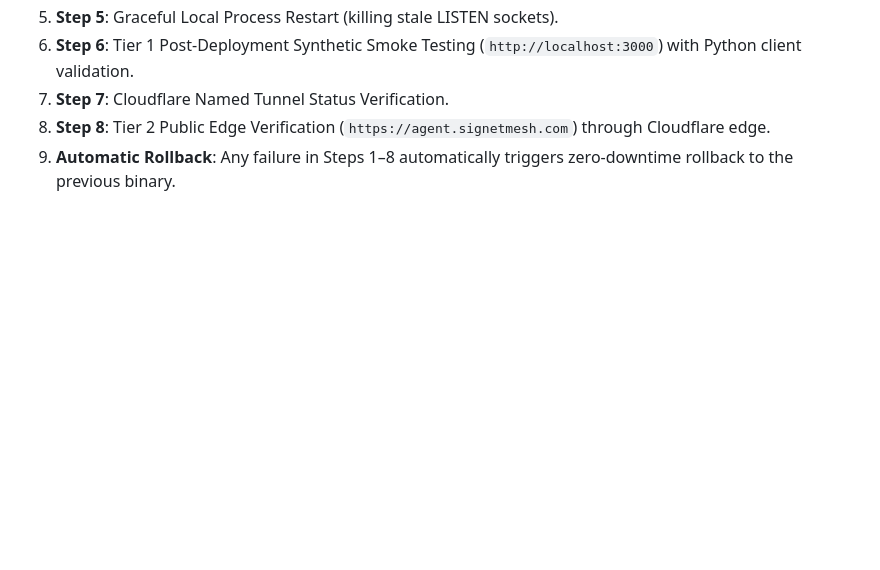
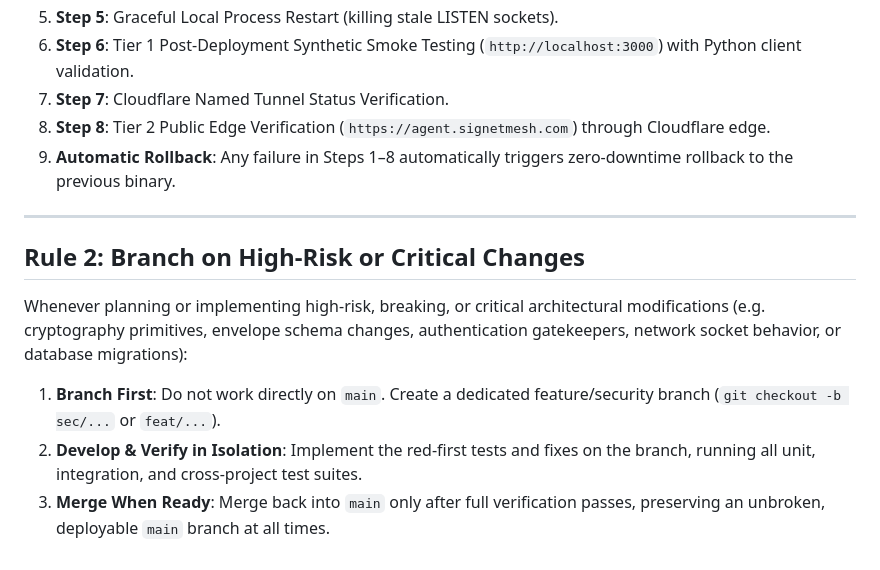
Before and after one commit to cbellingan/AgentLink, a Markdown page: TESTING_GUIDELINES.md, the part around the change. Drawn GitHub-style; blank space fills up the shorter version.

Commit message:
docs(guidelines): add Rule 2 - branch on critical/high-risk changes

```diff
--- a/TESTING_GUIDELINES.md
+++ b/TESTING_GUIDELINES.md
@@ -108,3 +108,12 @@ The CI/CD deployment script (`scripts/deploy-local.mjs`) enforces this workflow
 7. **Step 7**: Cloudflare Named Tunnel Status Verification.
 8. **Step 8**: Tier 2 Public Edge Verification (`https://agent.signetmesh.com`) through Cloudflare edge.
 9. **Automatic Rollback**: Any failure in Steps 1–8 automatically triggers zero-downtime rollback to the previous binary.
+
+---
+
+## Rule 2: Branch on High-Risk or Critical Changes
+
+Whenever planning or implementing high-risk, breaking, or critical architectural modifications (e.g. cryptography primitives, envelope schema changes, authentication gatekeepers, network socket behavior, or database migrations):
+1. **Branch First**: Do not work directly on `main`. Create a dedicated feature/security branch (`git checkout -b sec/...` or `feat/...`).
+2. **Develop & Verify in Isolation**: Implement the red-first tests and fixes on the branch, running all unit, integration, and cross-project test suites.
+3. **Merge When Ready**: Merge back into `main` only after full verification passes, preserving an unbroken, deployable `main` branch at all times.
```
